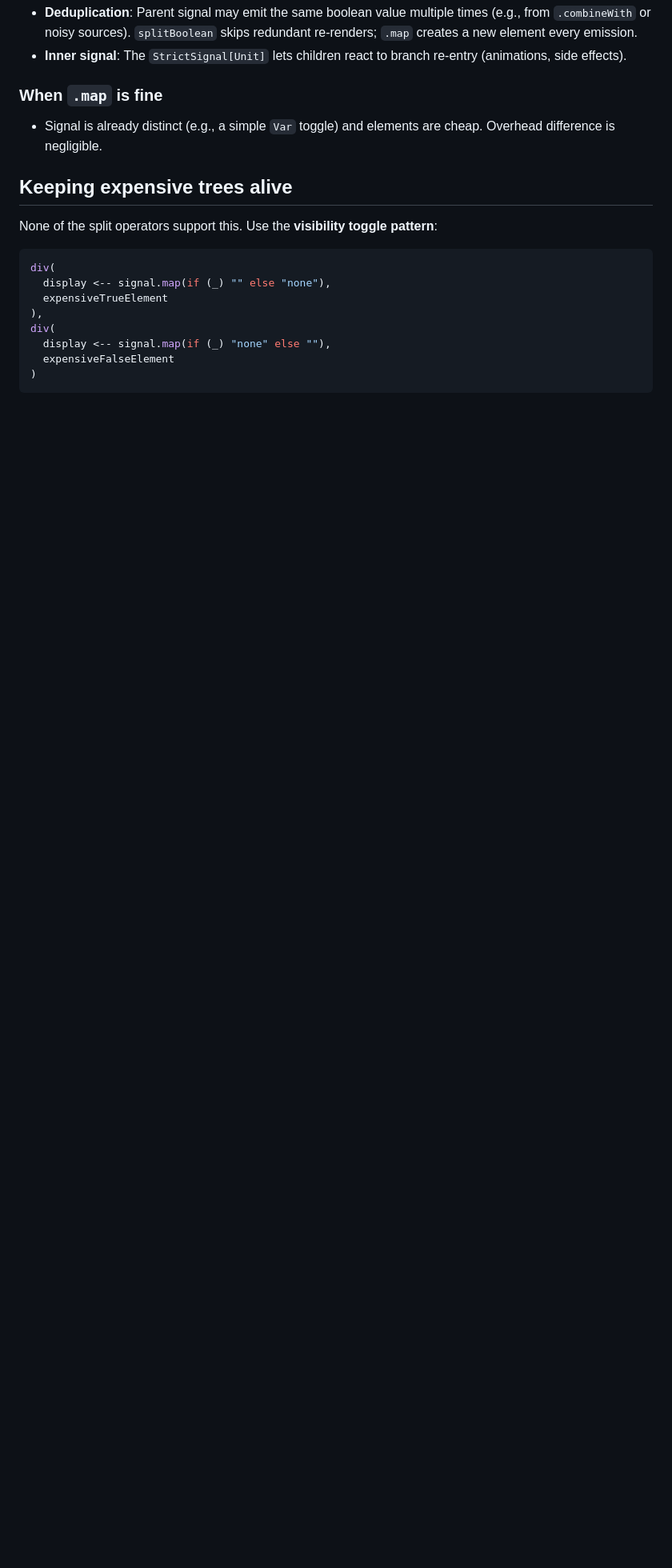
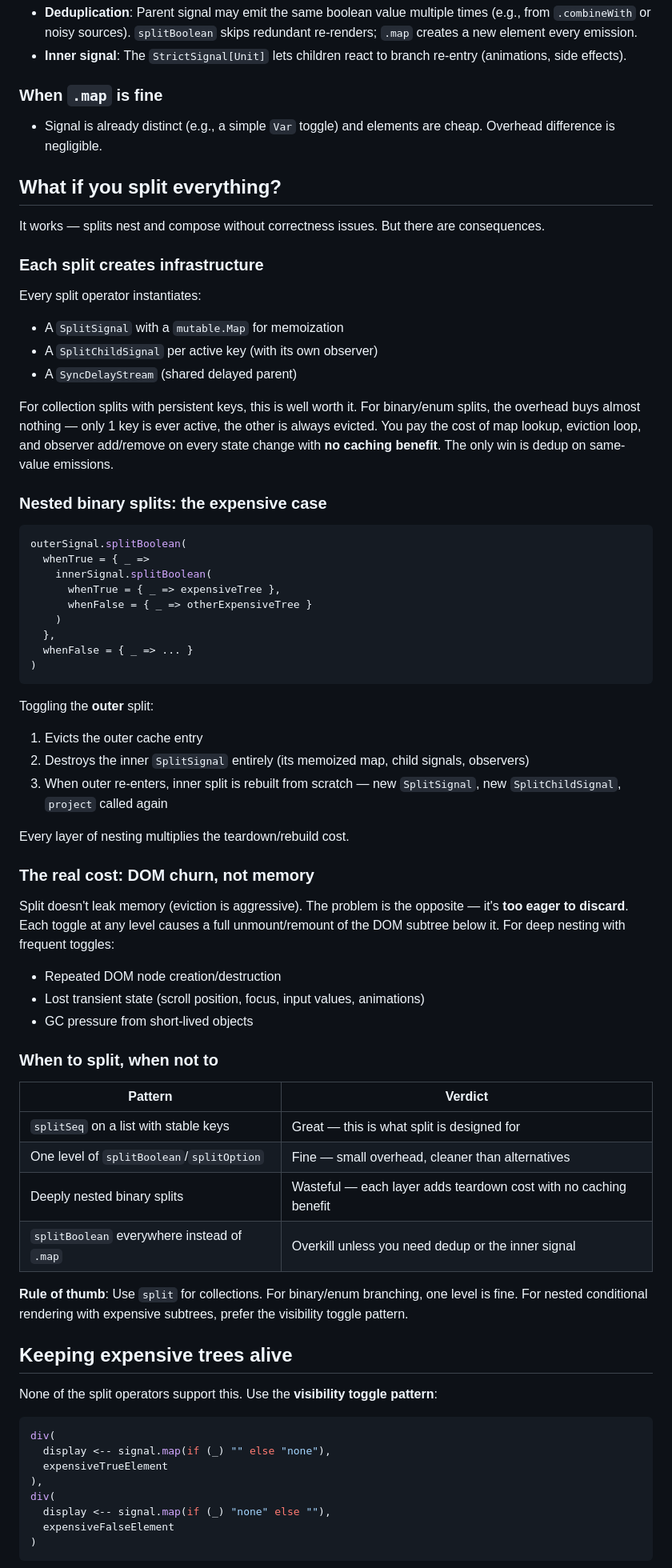
Before and after one commit to nguyenyou/laminar-split-behavior, a Markdown page: README.md, the part around the change. Shown at 80% size. GitHub-like rendering; blank space fills up the shorter version.

Commit message:
Add analysis of extreme split usage and nested split consequences
Cover per-split infrastructure cost, nested binary split teardown
cascade, DOM churn vs memory tradeoff, and when-to-split guidelines.

Co-Authored-By: Claude Opus 4.6 <noreply@anthropic.com>

````diff
--- a/README.md
+++ b/README.md
@@ -111,6 +111,58 @@ Both re-create the element on every toggle. The key differences:
 
 - Signal is already distinct (e.g., a simple `Var` toggle) and elements are cheap. Overhead difference is negligible.
 
+## What if you split everything?
+
+It works — splits nest and compose without correctness issues. But there are consequences.
+
+### Each split creates infrastructure
+
+Every split operator instantiates:
+- A `SplitSignal` with a `mutable.Map` for memoization
+- A `SplitChildSignal` per active key (with its own observer)
+- A `SyncDelayStream` (shared delayed parent)
+
+For collection splits with persistent keys, this is well worth it. For binary/enum splits, the overhead buys almost nothing — only 1 key is ever active, the other is always evicted. You pay the cost of map lookup, eviction loop, and observer add/remove on every state change with **no caching benefit**. The only win is dedup on same-value emissions.
+
+### Nested binary splits: the expensive case
+
+```scala
+outerSignal.splitBoolean(
+  whenTrue = { _ =>
+    innerSignal.splitBoolean(
+      whenTrue = { _ => expensiveTree },
+      whenFalse = { _ => otherExpensiveTree }
+    )
+  },
+  whenFalse = { _ => ... }
+)
+```
+
+Toggling the **outer** split:
+1. Evicts the outer cache entry
+2. Destroys the inner `SplitSignal` entirely (its memoized map, child signals, observers)
+3. When outer re-enters, inner split is rebuilt from scratch — new `SplitSignal`, new `SplitChildSignal`, `project` called again
+
+Every layer of nesting multiplies the teardown/rebuild cost.
+
+### The real cost: DOM churn, not memory
+
+Split doesn't leak memory (eviction is aggressive). The problem is the opposite — it's **too eager to discard**. Each toggle at any level causes a full unmount/remount of the DOM subtree below it. For deep nesting with frequent toggles:
+- Repeated DOM node creation/destruction
+- Lost transient state (scroll position, focus, input values, animations)
+- GC pressure from short-lived objects
+
+### When to split, when not to
+
+| Pattern | Verdict |
+|---|---|
+| `splitSeq` on a list with stable keys | Great — this is what split is designed for |
+| One level of `splitBoolean`/`splitOption` | Fine — small overhead, cleaner than alternatives |
+| Deeply nested binary splits | Wasteful — each layer adds teardown cost with no caching benefit |
+| `splitBoolean` everywhere instead of `.map` | Overkill unless you need dedup or the inner signal |
+
+**Rule of thumb**: Use `split` for collections. For binary/enum branching, one level is fine. For nested conditional rendering with expensive subtrees, prefer the visibility toggle pattern.
+
 ## Keeping expensive trees alive
 
 None of the split operators support this. Use the **visibility toggle pattern**:
````
